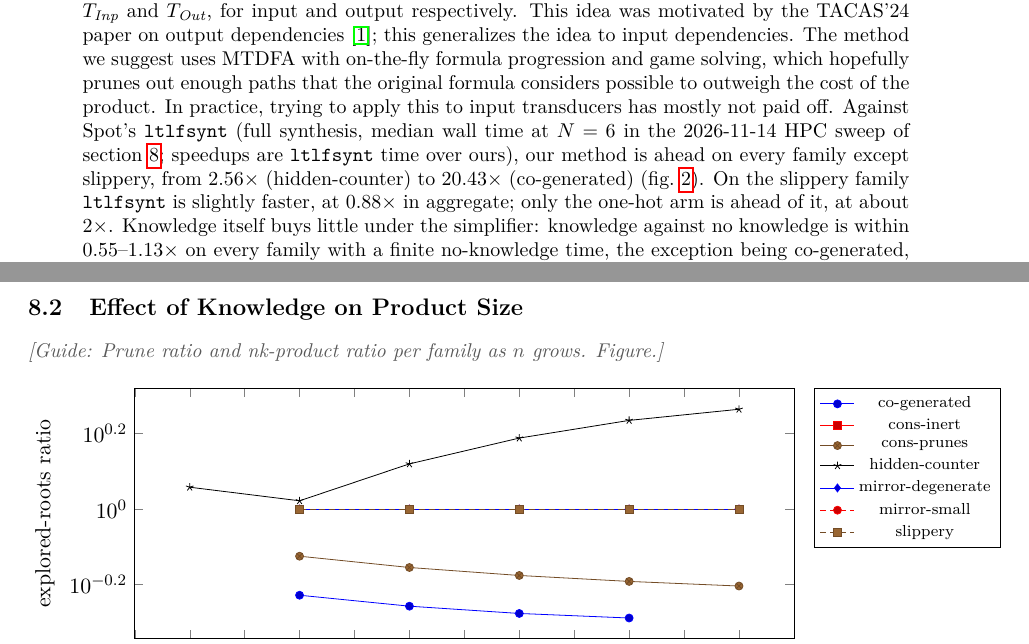
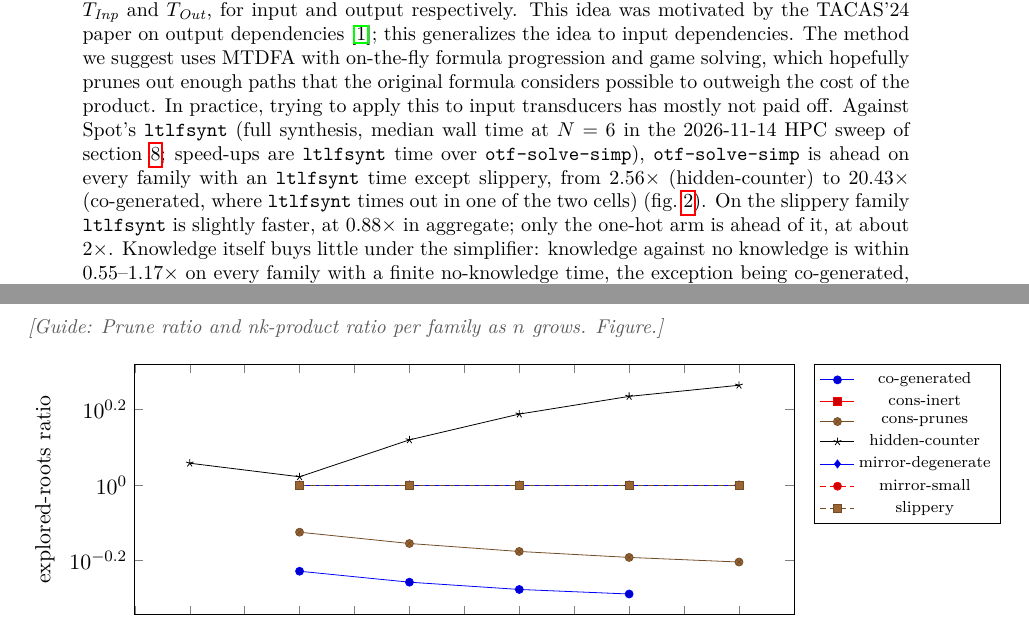
Before and after one commit to nadav-alon/ltlf-external-knowledge, a LaTeX paper (summary-paper/main.tex): two parts of pages 1 and 10 of 13, joined at a grey line, cut so that both start at the same text. Compiled offline with pdfLaTeX.

Commit message:
Summary paper abstract: fix knowledge range, scope the lead claim, name the variant, note the co-generated timeout
Co-Authored-By: Claude Sonnet 5.5 <noreply@anthropic.com>

```diff
--- a/summary-paper/main.tex
+++ b/summary-paper/main.tex
@@ -47,9 +47,9 @@
 \begin{abstract}
 Progress report on $\LTLf$ with external knowledge work. The problem is synthesis of an $\LTLf$ formula $\varphi$ assuming the possible traces are limited to those consistent with transducers $\Tin$ and $\Tout$, for input and output respectively. This idea was motivated by the TACAS'24 paper on output dependencies~\cite{AkshayBasaChakrabortyFried2024}; this generalizes the idea to input dependencies. The method we suggest uses MTDFA with on-the-fly formula progression and game solving, which hopefully prunes out enough paths that the original formula considers possible to outweigh the cost of the product.
 In practice, trying to apply this to input transducers has mostly not paid off.
-Against Spot's \tool{ltlfsynt} (full synthesis, median wall time at $N=6$ in the 2026-11-14 HPC sweep of \cref{sec:results}; speedups are \tool{ltlfsynt} time over ours), our method is ahead on every family except slippery, from $2.56\times$ (hidden-counter) to $20.43\times$ (co-generated) (\cref{fig:speedup}).
+Against Spot's \tool{ltlfsynt} (full synthesis, median wall time at $N=6$ in the 2026-11-14 HPC sweep of \cref{sec:results}; speed-ups are \tool{ltlfsynt} time over \tool{otf-solve-simp}), \tool{otf-solve-simp} is ahead on every family with an \tool{ltlfsynt} time except slippery, from $2.56\times$ (hidden-counter) to $20.43\times$ (co-generated, where \tool{ltlfsynt} times out in one of the two cells) (\cref{fig:speedup}).
 On the slippery family \tool{ltlfsynt} is slightly faster, at $0.88\times$ in aggregate; only the one-hot arm is ahead of it, at about $2\times$.
-Knowledge itself buys little under the simplifier: knowledge against no knowledge is within $0.55$--$1.13\times$ on every family with a finite no-knowledge time, the exception being co-generated, where the no-knowledge side times out (\cref{tab:rq2}).
+Knowledge itself buys little under the simplifier: knowledge against no knowledge is within $0.55$--$1.17\times$ on every family with a finite no-knowledge time, the exception being co-generated, where the no-knowledge side times out (\cref{tab:rq2}).
 A comparison with output dependencies is difficult to make, as the output dependencies results~\cite{AkshayBasaChakrabortyFried2024} are for LTL and would need revising to compare.
 \end{abstract}
 
```
